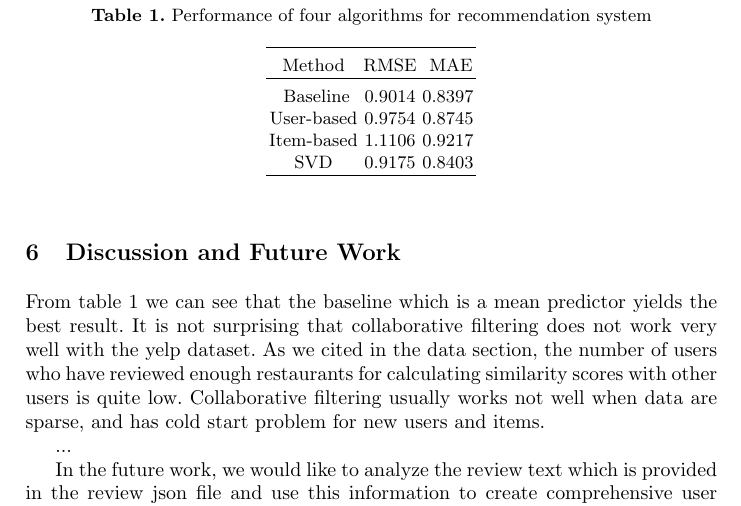
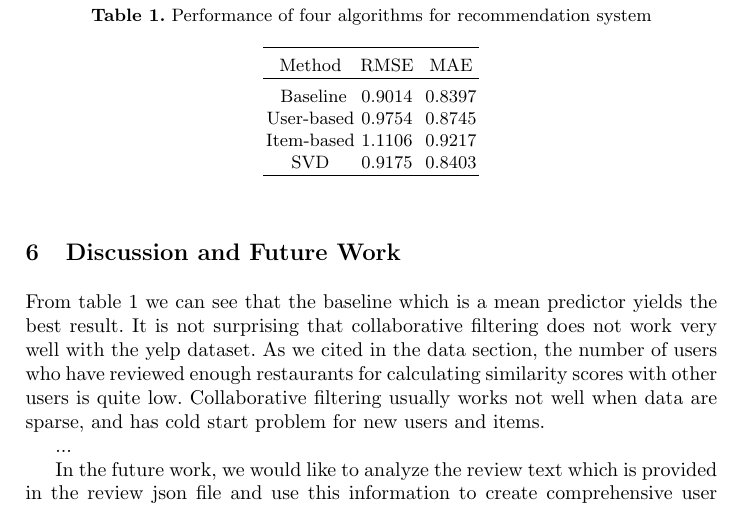
Before and after one commit to JiaoyangFU/DataMining, a LaTeX paper (report/proj.tex): part of page 6 of 12, cut so that both start at the same text. Compiled offline with pdfLaTeX.

Commit message:
white space

```diff
--- a/report/proj.tex
+++ b/report/proj.tex
@@ -167,10 +167,10 @@ Table 1 shows the RMSE and MAE of each applied algorithms.
 			\hline
 				\rule{0pt}{12pt}Method  & \rule{0pt}{12pt}RMSE   &\rule{0pt}{12pt} MAE\\
 			\hline\rule{0pt}{12pt}
-			Baseline  &     0.9014 & 	0.8397 \\
-			User-based  &   0.9754 & 	0.8745\\
-			Item-based  &   1.1106& 0.9217\\
-			SVD  & 0.9175 &  0.8403\\
+			Baseline    &   0.9014 & \ 	0.8397 \\
+			User-based  &   0.9754 & \ 	0.8745\\
+			Item-based  &   1.1106 & \      0.9217\\
+			SVD         &   0.9175 & \      0.8403\\
 			\hline
 		\end{tabular}
 	\end{center}
```
